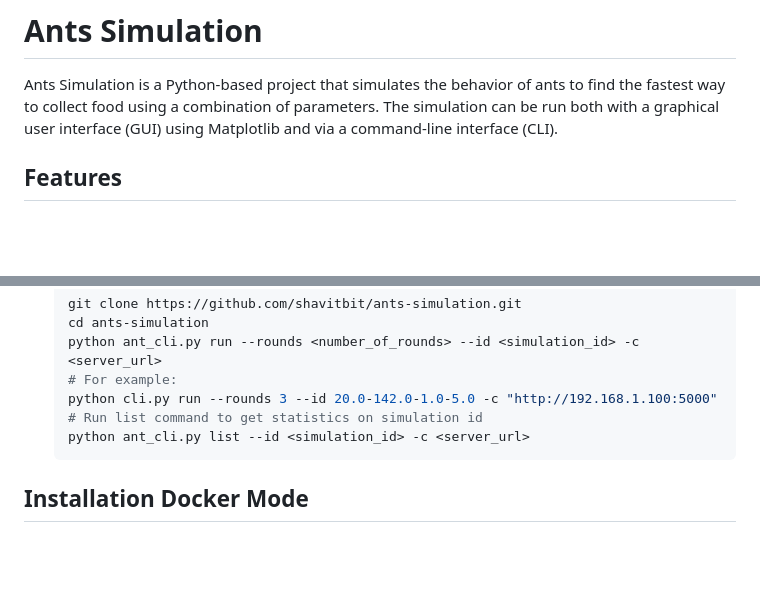
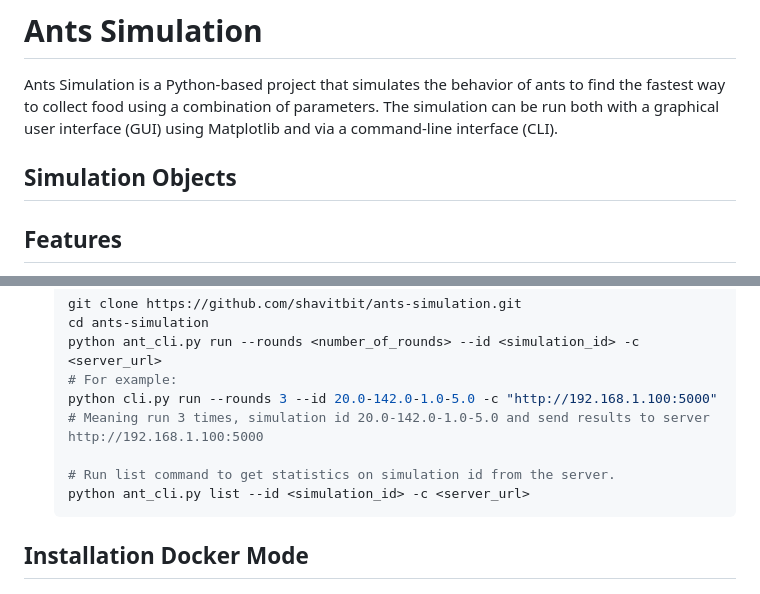
Before and after one commit to shavitbit/ant-simulation, a Markdown page: README.md, 2 parts joined by grey strips. Drawn GitHub-style; blank space fills up the shorter version.

````diff
--- a/README.md
+++ b/README.md
@@ -1,6 +1,7 @@
 # Ants Simulation
 
 Ants Simulation is a Python-based project that simulates the behavior of ants to find the fastest way to collect food using a combination of parameters. The simulation can be run both with a graphical user interface (GUI) using Matplotlib and via a command-line interface (CLI).
+## Simulation Objects
 
 ## Features
 
@@ -72,7 +73,9 @@ Customize the slides before starting the simulation
    python ant_cli.py run --rounds <number_of_rounds> --id <simulation_id> -c <server_url>
    # For example:
    python cli.py run --rounds 3 --id 20.0-142.0-1.0-5.0 -c "http://192.168.1.100:5000"
-   # Run list command to get statistics on simulation id
+   # Meaning run 3 times, simulation id 20.0-142.0-1.0-5.0 and send results to server http://192.168.1.100:5000
+
+   # Run list command to get statistics on simulation id from the server.
    python ant_cli.py list --id <simulation_id> -c <server_url>
    ```
 ## Installation Docker Mode
````
